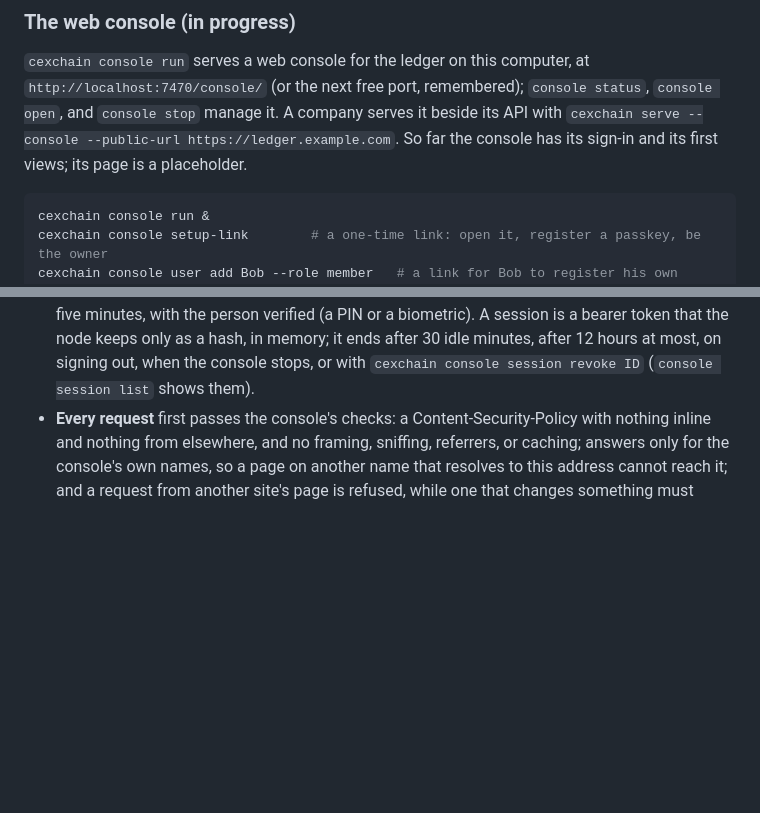
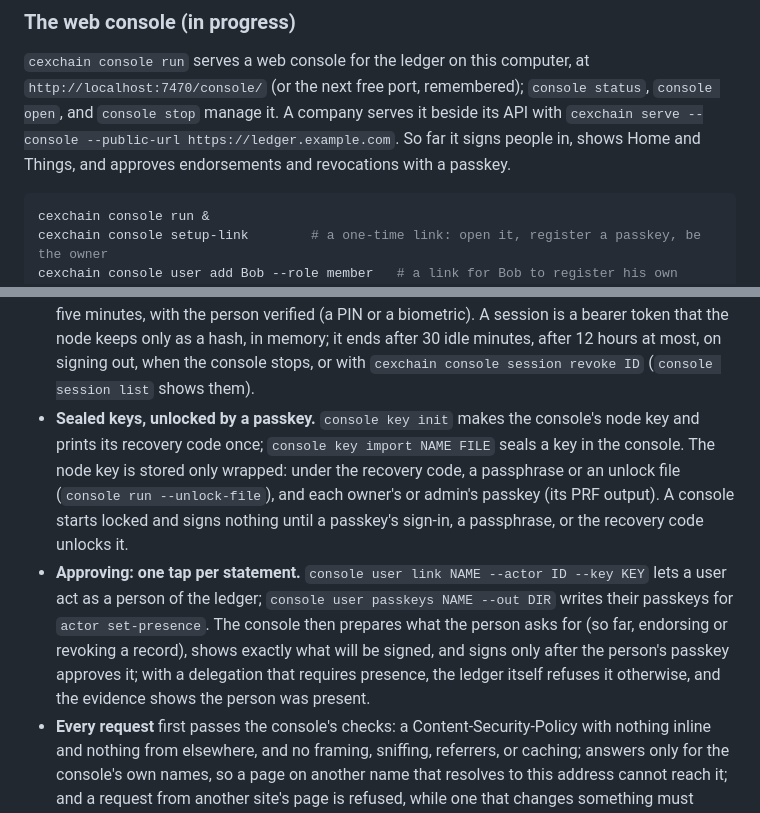
Before and after one commit to Cirraya-LLC/CexChain, a Markdown page: README.md, 2 parts joined by grey strips. Rendered like a GitHub page; blank space fills up the shorter version.

Commit message:
README: the web console's sealed keys and approvals
Signed-off-by: Cirraya <tech@cirraya.com>

````diff
--- a/README.md
+++ b/README.md
@@ -396,8 +396,8 @@ stderr, automatic checkpoints (`--checkpoint-interval`), and graceful shutdown o
 `cexchain console run` serves a web console for the ledger on this computer, at
 `http://localhost:7470/console/` (or the next free port, remembered); `console status`,
 `console open`, and `console stop` manage it. A company serves it beside its API with
-`cexchain serve --console --public-url https://ledger.example.com`. So far the console has its
-sign-in and its first views; its page is a placeholder.
+`cexchain serve --console --public-url https://ledger.example.com`. So far it signs people in,
+shows Home and Things, and approves endorsements and revocations with a passkey.
 
 ```sh
 cexchain console run &
@@ -417,6 +417,18 @@ cexchain console user list
   token that the node keeps only as a hash, in memory; it ends after 30 idle minutes, after 12
   hours at most, on signing out, when the console stops, or with
   `cexchain console session revoke ID` (`console session list` shows them).
+- **Sealed keys, unlocked by a passkey.** `console key init` makes the console's node key and
+  prints its recovery code once; `console key import NAME FILE` seals a key in the console. The
+  node key is stored only wrapped: under the recovery code, a passphrase or an unlock file
+  (`console run --unlock-file`), and each owner's or admin's passkey (its PRF output). A
+  console starts locked and signs nothing until a passkey's sign-in, a passphrase, or the
+  recovery code unlocks it.
+- **Approving: one tap per statement.** `console user link NAME --actor ID --key KEY` lets a user
+  act as a person of the ledger; `console user passkeys NAME --out DIR` writes their passkeys
+  for `actor set-presence`. The console then prepares what the person asks for (so far,
+  endorsing or revoking a record), shows exactly what will be signed, and signs only after the
+  person's passkey approves it; with a delegation that requires presence, the ledger itself
+  refuses it otherwise, and the evidence shows the person was present.
 - **Every request** first passes the console's checks: a Content-Security-Policy with nothing
   inline and nothing from elsewhere, and no framing, sniffing, referrers, or caching; answers
   only for the console's own names, so a page on another name that resolves to this address
````
